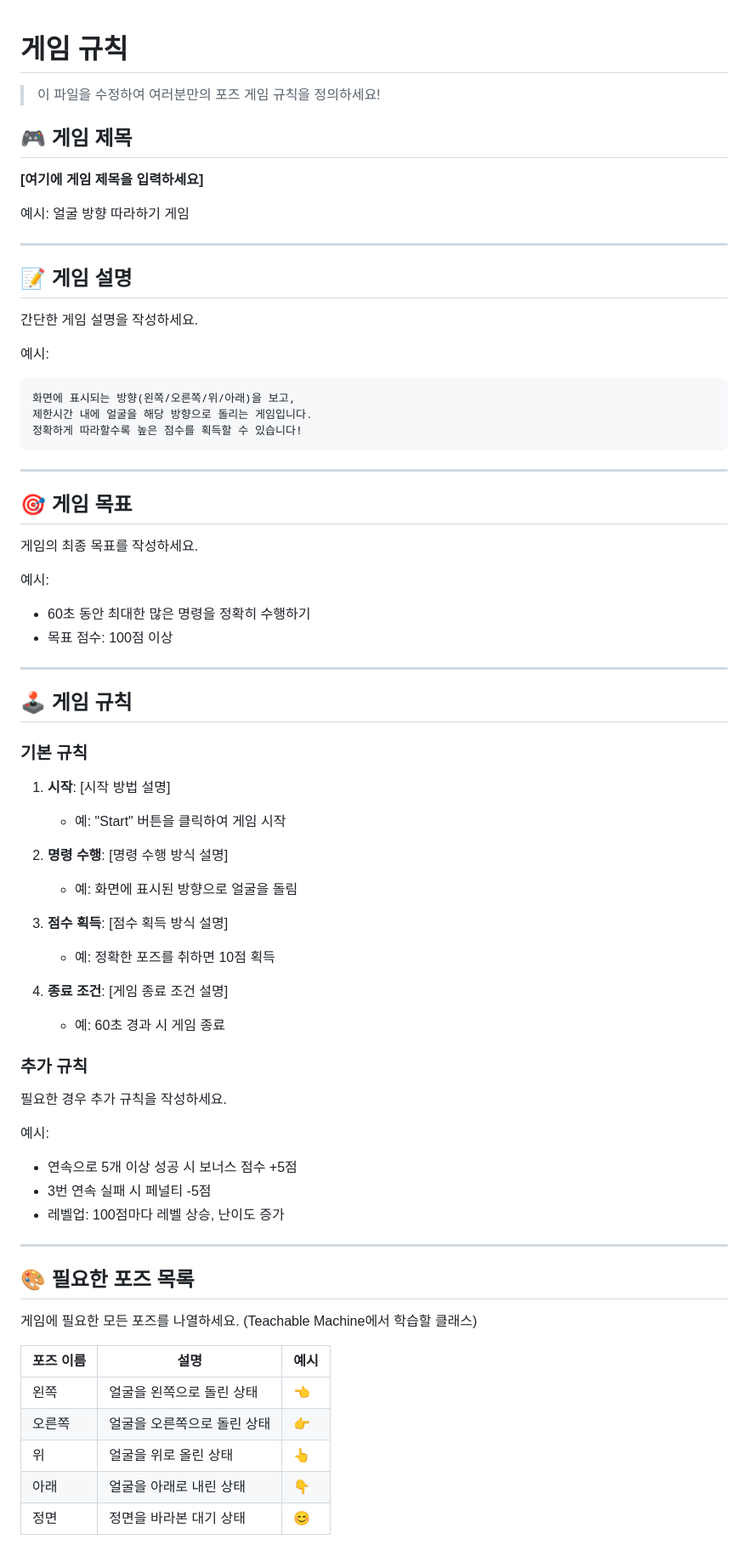
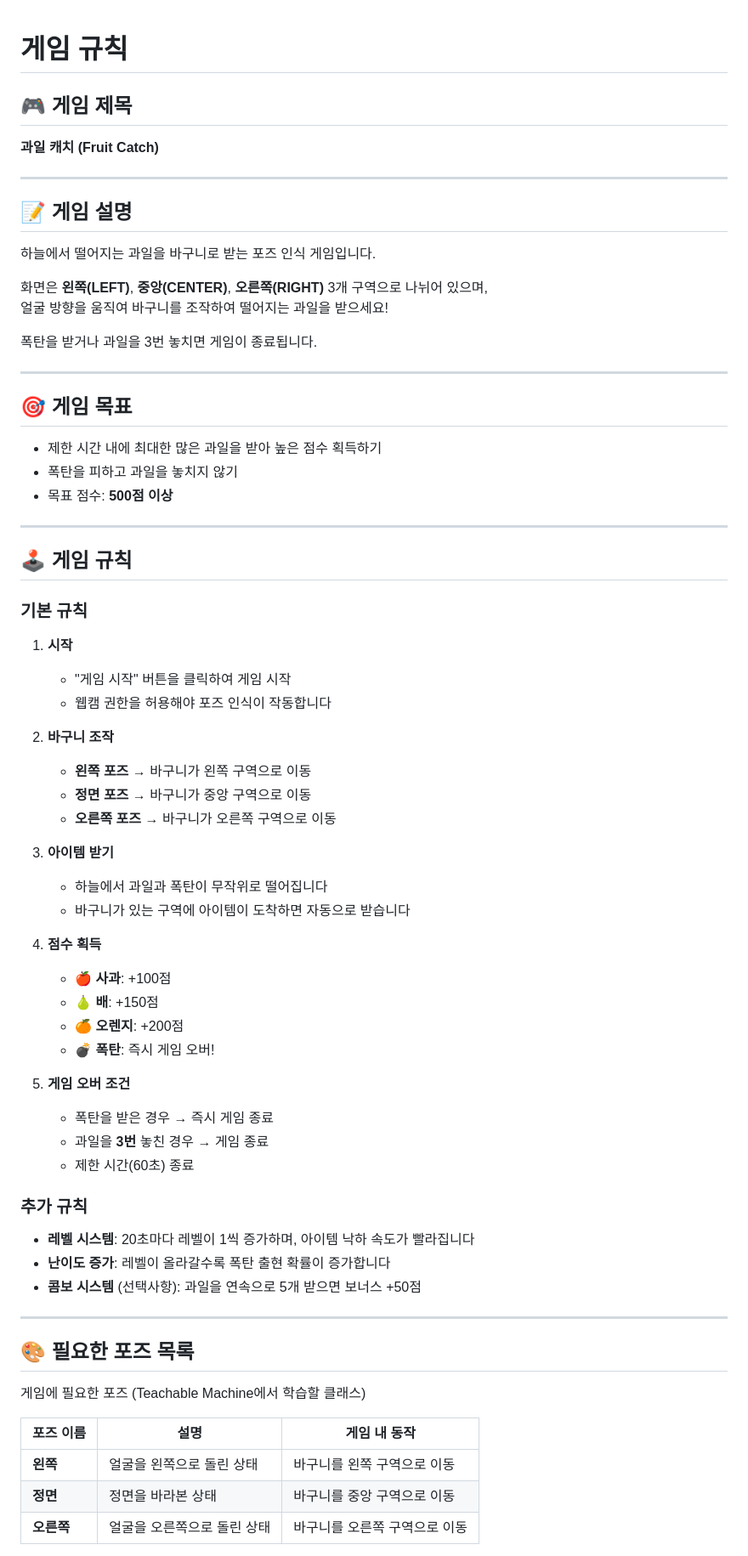
Before and after one commit to jwyang98/tm-pose-catchfruitgame, a Markdown page: GAME_RULE.md, the part around one of its changes. Shown at 85% size. Drawn GitHub-style.

Commit message:
Update game rules

````diff
--- a/GAME_RULE.md
+++ b/GAME_RULE.md
@@ -1,35 +1,27 @@
 # 게임 규칙
-
-> 이 파일을 수정하여 여러분만의 포즈 게임 규칙을 정의하세요!
 
 ## 🎮 게임 제목
 
-**[여기에 게임 제목을 입력하세요]**
-
-예시: 얼굴 방향 따라하기 게임
+**과일 캐치 (Fruit Catch)**
 
 ---
 
 ## 📝 게임 설명
 
-간단한 게임 설명을 작성하세요.
+하늘에서 떨어지는 과일을 바구니로 받는 포즈 인식 게임입니다.
 
-예시:
-```
-화면에 표시되는 방향(왼쪽/오른쪽/위/아래)을 보고,
-제한시간 내에 얼굴을 해당 방향으로 돌리는 게임입니다.
-정확하게 따라할수록 높은 점수를 획득할 수 있습니다!
-```
+화면은 **왼쪽(LEFT)**, **중앙(CENTER)**, **오른쪽(RIGHT)** 3개 구역으로 나뉘어 있으며,
+얼굴 방향을 움직여 바구니를 조작하여 떨어지는 과일을 받으세요!
+
+폭탄을 받거나 과일을 3번 놓치면 게임이 종료됩니다.
 
 ---
 
 ## 🎯 게임 목표
 
-게임의 최종 목표를 작성하세요.
-
-예시:
-- 60초 동안 최대한 많은 명령을 정확히 수행하기
-- 목표 점수: 100점 이상
+- 제한 시간 내에 최대한 많은 과일을 받아 높은 점수 획득하기
+- 폭탄을 피하고 과일을 놓치지 않기
+- 목표 점수: **500점 이상**
 
 ---
 
@@ -37,38 +29,45 @@
 
 ### 기본 규칙
 
-1. **시작**: [시작 방법 설명]
-   - 예: "Start" 버튼을 클릭하여 게임 시작
+1. **시작**
+   - "게임 시작" 버튼을 클릭하여 게임 시작
+   - 웹캠 권한을 허용해야 포즈 인식이 작동합니다
 
-2. **명령 수행**: [명령 수행 방식 설명]
-   - 예: 화면에 표시된 방향으로 얼굴을 돌림
+2. **바구니 조작**
+   - **왼쪽 포즈** → 바구니가 왼쪽 구역으로 이동
+   - **정면 포즈** → 바구니가 중앙 구역으로 이동
+   - **오른쪽 포즈** → 바구니가 오른쪽 구역으로 이동
 
-3. **점수 획득**: [점수 획득 방식 설명]
-   - 예: 정확한 포즈를 취하면 10점 획득
+3. **아이템 받기**
+   - 하늘에서 과일과 폭탄이 무작위로 떨어집니다
+   - 바구니가 있는 구역에 아이템이 도착하면 자동으로 받습니다
 
-4. **종료 조건**: [게임 종료 조건 설명]
-   - 예: 60초 경과 시 게임 종료
+4. **점수 획득**
+   - 🍎 **사과**: +100점
+   - 🍐 **배**: +150점
+   - 🍊 **오렌지**: +200점
+   - 💣 **폭탄**: 즉시 게임 오버!
+
+5. **게임 오버 조건**
+   - 폭탄을 받은 경우 → 즉시 게임 종료
+   - 과일을 **3번** 놓친 경우 → 게임 종료
+   - 제한 시간(60초) 종료
 
 ### 추가 규칙
 
-필요한 경우 추가 규칙을 작성하세요.
-
-예시:
-- 연속으로 5개 이상 성공 시 보너스 점수 +5점
-- 3번 연속 실패 시 페널티 -5점
-- 레벨업: 100점마다 레벨 상승, 난이도 증가
+- **레벨 시스템**: 20초마다 레벨이 1씩 증가하며, 아이템 낙하 속도가 빨라집니다
+- **난이도 증가**: 레벨이 올라갈수록 폭탄 출현 확률이 증가합니다
+- **콤보 시스템** (선택사항): 과일을 연속으로 5개 받으면 보너스 +50점
 
 ---
 
 ## 🎨 필요한 포즈 목록
 
-게임에 필요한 모든 포즈를 나열하세요. (Teachable Machine에서 학습할 클래스)
+게임에 필요한 포즈 (Teachable Machine에서 학습할 클래스)
 
-| 포즈 이름 | 설명 | 예시 |
-|---------|------|------|
-| 왼쪽 | 얼굴을 왼쪽으로 돌린 상태 | 👈 |
-| 오른쪽 | 얼굴을 오른쪽으로 돌린 상태 | 👉 |
-| 위 | 얼굴을 위로 올린 상태 | 👆 |
-| 아래 | 얼굴을 아래로 내린 상태 | 👇 |
-| 정면 | 정면을 바라본 대기 상태 | 😊 |
+| 포즈 이름 | 설명 | 게임 내 동작 |
+|---------|------|------------|
+| **왼쪽** | 얼굴을 왼쪽으로 돌린 상태 | 바구니를 왼쪽 구역으로 이동 |
+| **정면** | 정면을 바라본 상태 | 바구니를 중앙 구역으로 이동 |
+| **오른쪽** | 얼굴을 오른쪽으로 돌린 상태 | 바구니를 오른쪽 구역으로 이동 |
 
````
Also changed, not shown: other parts of GAME_RULE.md (+150 -92 lines).
